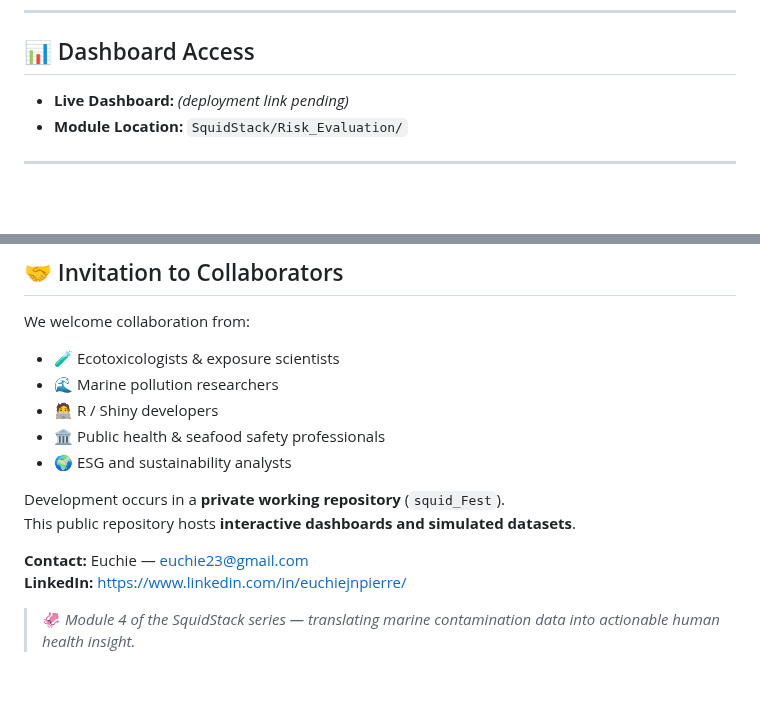
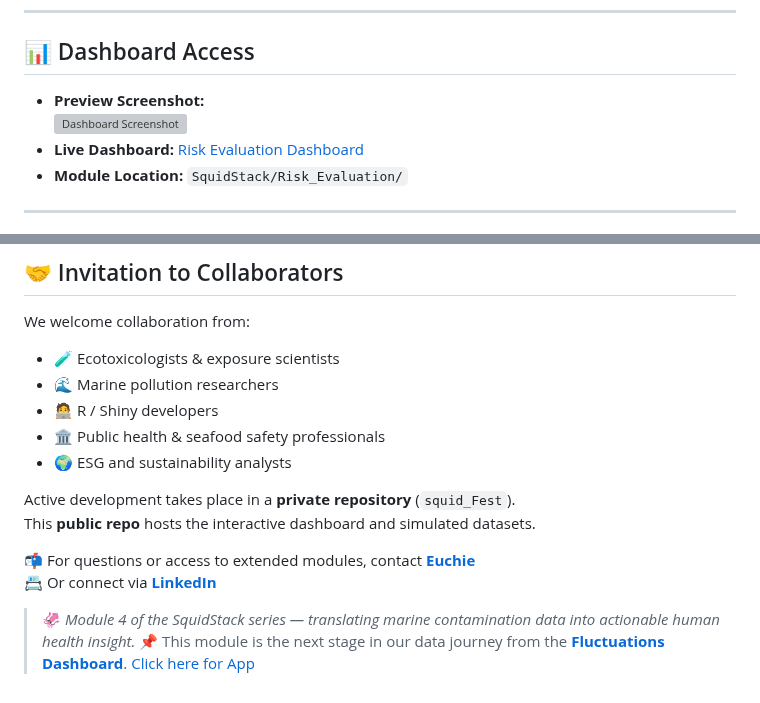
Before and after one commit to Euchie23/SquidStack, a Markdown page: Risk_Evaluation/README.md, 2 parts joined by grey strips. Rendered like a GitHub page; blank space fills up the shorter version; grey boxes are pictures that could not be loaded.

```diff
--- a/Risk_Evaluation/README.md
+++ b/Risk_Evaluation/README.md
@@ -95,7 +95,9 @@ All components are implemented in **R Shiny**, with reactive logic and user-cont
 
 ## 📊 Dashboard Access
 
-- **Live Dashboard:** *(deployment link pending)*
+- **Preview Screenshot:**
+![Dashboard Screenshot](https://drive.google.com/uc?export=view&id=1gx1il39MQFfgQkFV0oLrQAhquYcdzPpH)
+- **Live Dashboard:** [Risk Evaluation Dashboard](https://euchie23.shinyapps.io/risk_evaluation/)
 - **Module Location:** `SquidStack/Risk_Evaluation/`
 
 ---
@@ -166,10 +168,12 @@ We welcome collaboration from:
 - 🏛️ Public health & seafood safety professionals
 - 🌍 ESG and sustainability analysts
 
-Development occurs in a **private working repository** (`squid_Fest`).
-This public repository hosts **interactive dashboards and simulated datasets**.
+Active development takes place in a **private repository** (`squid_Fest`).
+This **public repo** hosts the interactive dashboard and simulated datasets.
 
-**Contact:** Euchie — euchie23@gmail.com
-**LinkedIn:** https://www.linkedin.com/in/euchiejnpierre/
+📬 For questions or access to extended modules, contact **[Euchie](mailto:euchie23@gmail.com)**
+📇 Or connect via **[LinkedIn](https://www.linkedin.com/in/euchiejnpierre/)**
 
 > 🦑 *Module 4 of the SquidStack series — translating marine contamination data into actionable human health insight.*
+> 📌 This module is the next stage in our data journey from the [**Fluctuations Dashboard**](https://github.com/Euchie23/SquidStack/edit/main/Fluctuations/).
+[Click here for App](https://euchie23.shinyapps.io/fluctuation/)
```
